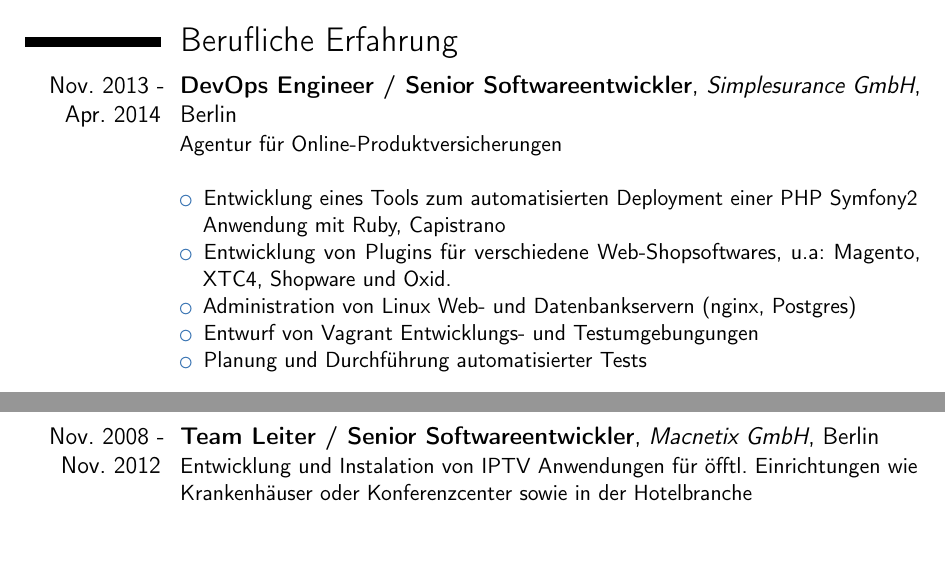
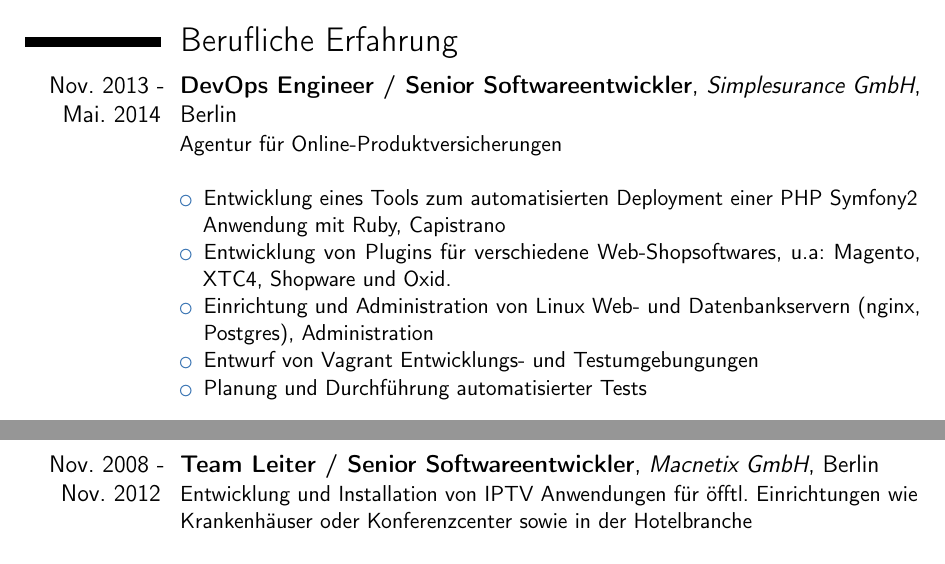
Before and after one commit to metashock/lebenslauf, a LaTeX CV (Thorsten Heymann.tex): two parts of pages 1 and 2 of 3, joined at a grey line, cut so that both start at the same text. Compiled offline with pdfLaTeX.

Commit message:
Fixed typo

```diff
--- a/Thorsten Heymann.tex
+++ b/Thorsten Heymann.tex
@@ -45,11 +45,11 @@
 	% Professional experience
 	\section{Berufliche Erfahrung}
 
-	\cventry{Nov. 2013 - Apr. 2014}{DevOps Engineer / Senior Softwareentwickler}{Simplesurance GmbH}{Berlin}{}{Agentur für Online-Produktversicherungen \newline{}%
+	\cventry{Nov. 2013 - Mai. 2014}{DevOps Engineer / Senior Softwareentwickler}{Simplesurance GmbH}{Berlin}{}{Agentur für Online-Produktversicherungen \newline{}%
     \begin{itemize}
 	\item Entwicklung eines Tools zum automatisierten Deployment einer PHP Symfony2 Anwendung mit Ruby, Capistrano
 	\item Entwicklung von Plugins für verschiedene Web-Shopsoftwares, u.a: Magento, XTC4, Shopware und Oxid.
-	\item Administration von Linux Web- und Datenbankservern (nginx, Postgres)
+	\item Einrichtung und Administration von Linux Web- und Datenbankservern (nginx, Postgres), Administration
 	\item Entwurf von Vagrant Entwicklungs- und Testumgebungungen
 	\item Planung und Durchführung automatisierter Tests
 	\end{itemize}}
@@ -63,7 +63,7 @@
 	\end{itemize}}
 
 	\vspace{5pt}
-	\cventry{Nov. 2008 - Nov. 2012}{Team Leiter / Senior Softwareentwickler}{Macnetix GmbH}{Berlin}{}{Entwicklung und Instalation von IPTV Anwendungen für öfftl. Einrichtungen wie Krankenhäuser oder Konferenzcenter sowie in der Hotelbranche \newline{}%
+	\cventry{Nov. 2008 - Nov. 2012}{Team Leiter / Senior Softwareentwickler}{Macnetix GmbH}{Berlin}{}{Entwicklung und Installation von IPTV Anwendungen für öfftl. Einrichtungen wie Krankenhäuser oder Konferenzcenter sowie in der Hotelbranche \newline{}%
     \begin{itemize}
 	\item Entwicklung eines Linux basierten DVB to IPTV Gateway-Servers und einem Webadministrationstool für den Server auf Basis von PHP.
 	\item Entwurf und Entwicklung einer Middlewareanwendung zum Managment von IPTV/VOD Netzwerken. Entwurf anwendungsinterner Schnittstellen sowie Kommunikation, Entwurf und Entwicklung von Webserviceanbindungen zu Drittanbietern und Partnerunternehmen.
```
